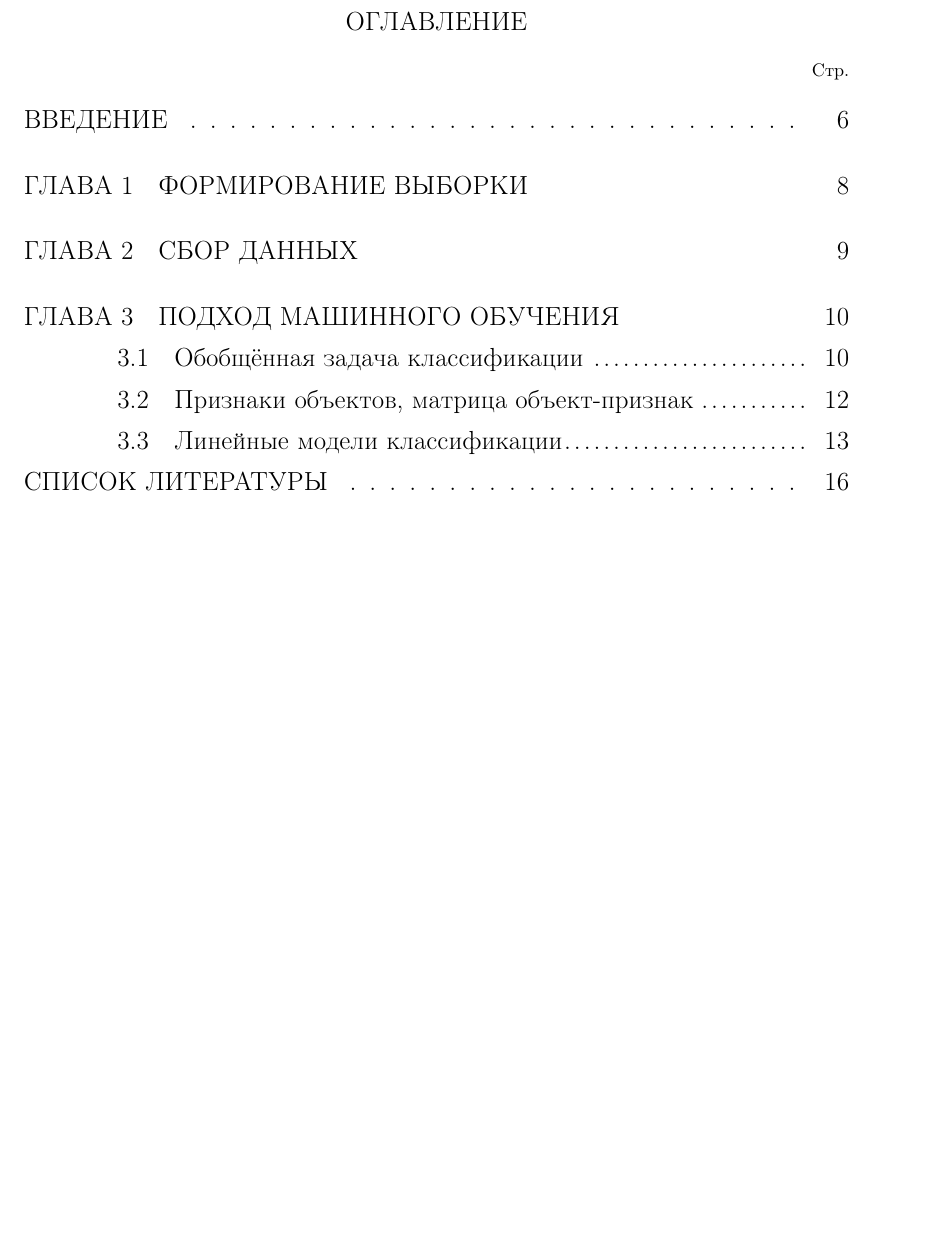
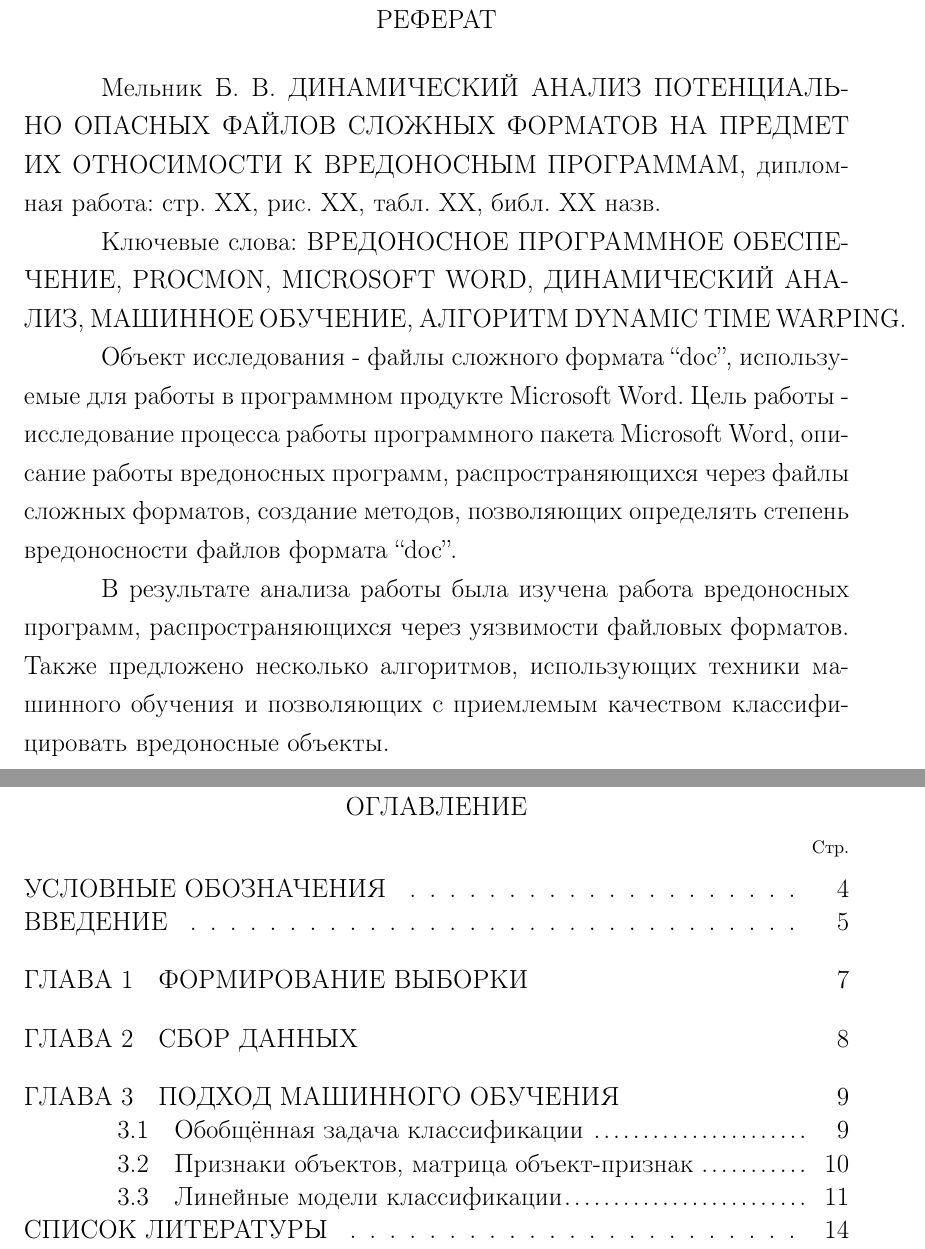
Before and after one commit to ld86/degree-work, a LaTeX thesis (tex/diploma.tex, which reads tex/geometry.tex, tex/paging.tex, tex/usages.tex): part of page 1 of 12 before the commit and two parts of pages 1 and 2 of 13 after it, the two joined at a grey line, cut at the place of the change, the shorter picture padded with empty space. Compiled offline with pdfLaTeX; a LaTeX package or settings file that is missing is left out.

```diff
--- a/tex/diploma.tex
+++ b/tex/diploma.tex
@@ -12,7 +12,9 @@
 
 \begin{document}
 
+\newpage\input{abstract}
 \newpage\tableofcontents
+\newpage\input{abbreviations}
 \newpage\input{intro}
 \newpage\input{chapter1}
 \newpage\input{chapter2}
--- a/tex/geometry.tex
+++ b/tex/geometry.tex
@@ -1,4 +1,3 @@
-\renewcommand{\baselinestretch}{1.5}
 \geometry{left=3cm}
 \geometry{right=2cm}
 \geometry{top=2cm}
--- a/tex/paging.tex
+++ b/tex/paging.tex
@@ -10,4 +10,4 @@
 \fancypagestyle{plain}{
     \fancyhf{}
     \rhead{\thepage}}
-\setcounter{page}{5}
+\setcounter{page}{2}
--- a/tex/usages.tex
+++ b/tex/usages.tex
@@ -21,3 +21,6 @@
 \usepackage[title,titletoc]{appendix}
 \usepackage{pdfpages}
 \usepackage{listings}
+
+\usepackage[nodisplayskipstretch]{setspace}
+\onehalfspacing
```
Also changed, not shown: tex/chapter3.tex (+0 -1 lines).
